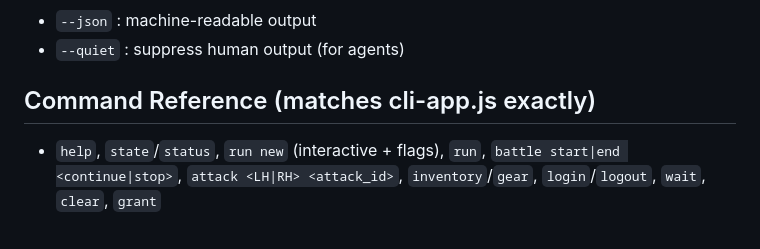
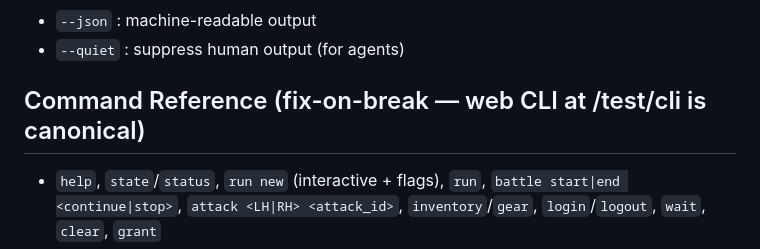
Before and after one commit to Spahrep/portalcolosseum, a Markdown page: scripts/cli/README.md, the part around the change. Drawn GitHub-style.

Commit message:
docs(cli): web CLI canonical, native CLI fix-on-break (Spahrep 2026-09-16)

```diff
--- a/scripts/cli/README.md
+++ b/scripts/cli/README.md
@@ -49,7 +49,7 @@ node scripts/cli/cli.js wait --json
 - `--json` : machine-readable output
 - `--quiet` : suppress human output (for agents)
 
-## Command Reference (matches cli-app.js exactly)
+## Command Reference (fix-on-break — web CLI at /test/cli is canonical)
 - `help`, `state`/`status`, `run new` (interactive + flags), `run`, `battle start|end <continue|stop>`, `attack <LH|RH> <attack_id>`, `inventory`/`gear`, `login`/`logout`, `wait`, `clear`, `grant`
 - After `grant`: `/equip`, `/roll weapon|monster`, `/nuke`, `/abandon`, `/inspect`, `/list templates`, `/set hp ...`
 
```
Also changed, not shown: docs/native-cli.md (+11 -1 lines).
